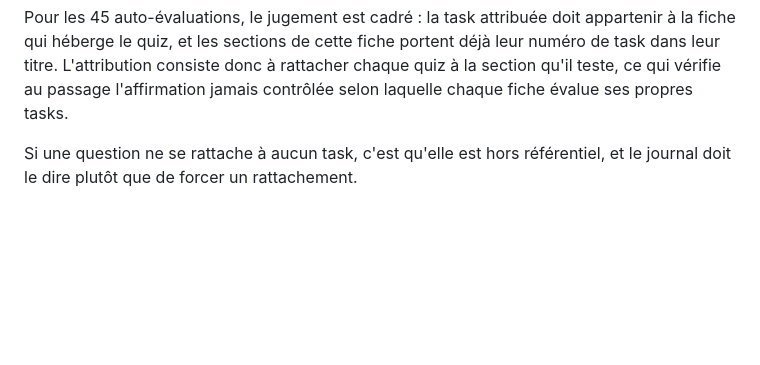
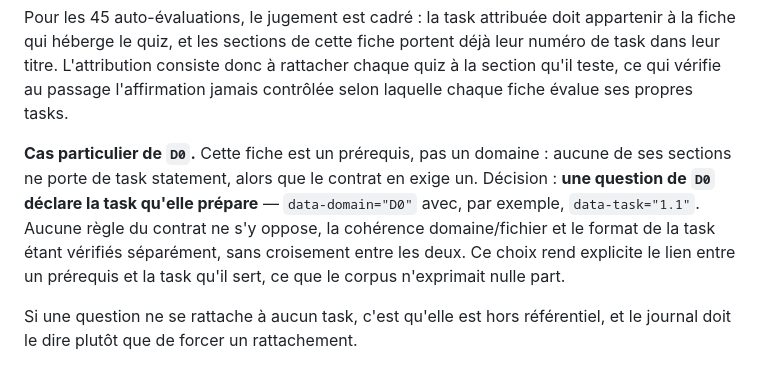
Before and after one commit to VictorNain26/cca-f-revision, a Markdown page: specs/2026-08-08-audit-fidelite-questions-design.md, the part around the change. Drawn GitHub-style; blank space fills up the shorter version.

```diff
--- a/specs/2026-08-08-audit-fidelite-questions-design.md
+++ b/specs/2026-08-08-audit-fidelite-questions-design.md
@@ -97,6 +97,8 @@ Trois niveaux, selon le risque et selon qu'une source existe.
 **Les 51 questions sans task citée.** Six de la banque — Q12, Q32, Q46, Q53, Q91, Q112 — et la totalité des 45 auto-évaluations. Le contrat exige un `data-task` : il est donc attribué par jugement, en rattachant la question au task dont elle teste réellement le réflexe. Cette attribution est une décision, pas une lecture — elle figure au journal avec sa justification.
 
 Pour les 45 auto-évaluations, le jugement est cadré : la task attribuée doit appartenir à la fiche qui héberge le quiz, et les sections de cette fiche portent déjà leur numéro de task dans leur titre. L'attribution consiste donc à rattacher chaque quiz à la section qu'il teste, ce qui vérifie au passage l'affirmation jamais contrôlée selon laquelle chaque fiche évalue ses propres tasks.
+
+**Cas particulier de `D0`.** Cette fiche est un prérequis, pas un domaine : aucune de ses sections ne porte de task statement, alors que le contrat en exige un. Décision : **une question de `D0` déclare la task qu'elle prépare** — `data-domain="D0"` avec, par exemple, `data-task="1.1"`. Aucune règle du contrat ne s'y oppose, la cohérence domaine/fichier et le format de la task étant vérifiés séparément, sans croisement entre les deux. Ce choix rend explicite le lien entre un prérequis et la task qu'il sert, ce que le corpus n'exprimait nulle part.
 
 Si une question ne se rattache à aucun task, c'est qu'elle est hors référentiel, et le journal doit le dire plutôt que de forcer un rattachement.
 
```
Also changed, not shown: specs/2026-08-08-audit-fidelite-questions-plan.md (+8 -0 lines).
